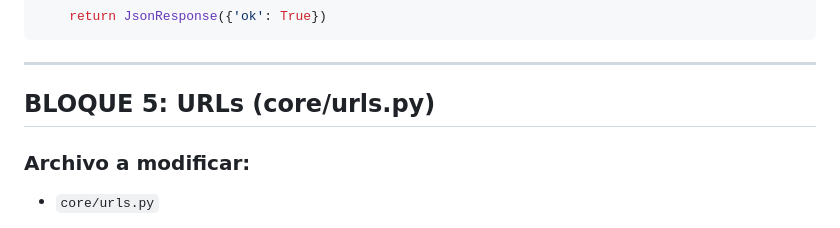
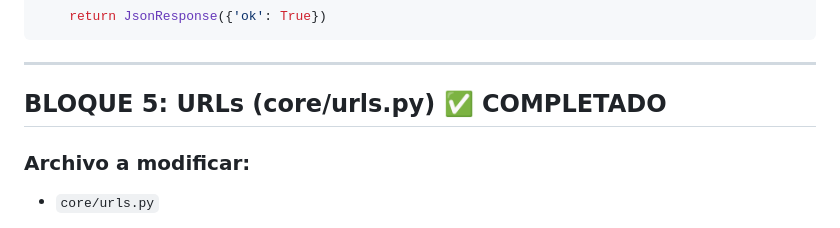
Before and after one commit to mArteagaRamos/ControlHorario, a Markdown page: VACATION_MULTIPLIER_PLAN.md, the part around the change. Drawn GitHub-style.

Commit message:
bloque 5

```diff
--- a/VACATION_MULTIPLIER_PLAN.md
+++ b/VACATION_MULTIPLIER_PLAN.md
@@ -509,7 +509,7 @@ def delete_vacation_period(request):
 
 ---
 
-## BLOQUE 5: URLs (core/urls.py)
+## BLOQUE 5: URLs (core/urls.py) ✅ COMPLETADO
 
 ### Archivo a modificar:
 - `core/urls.py`
```
